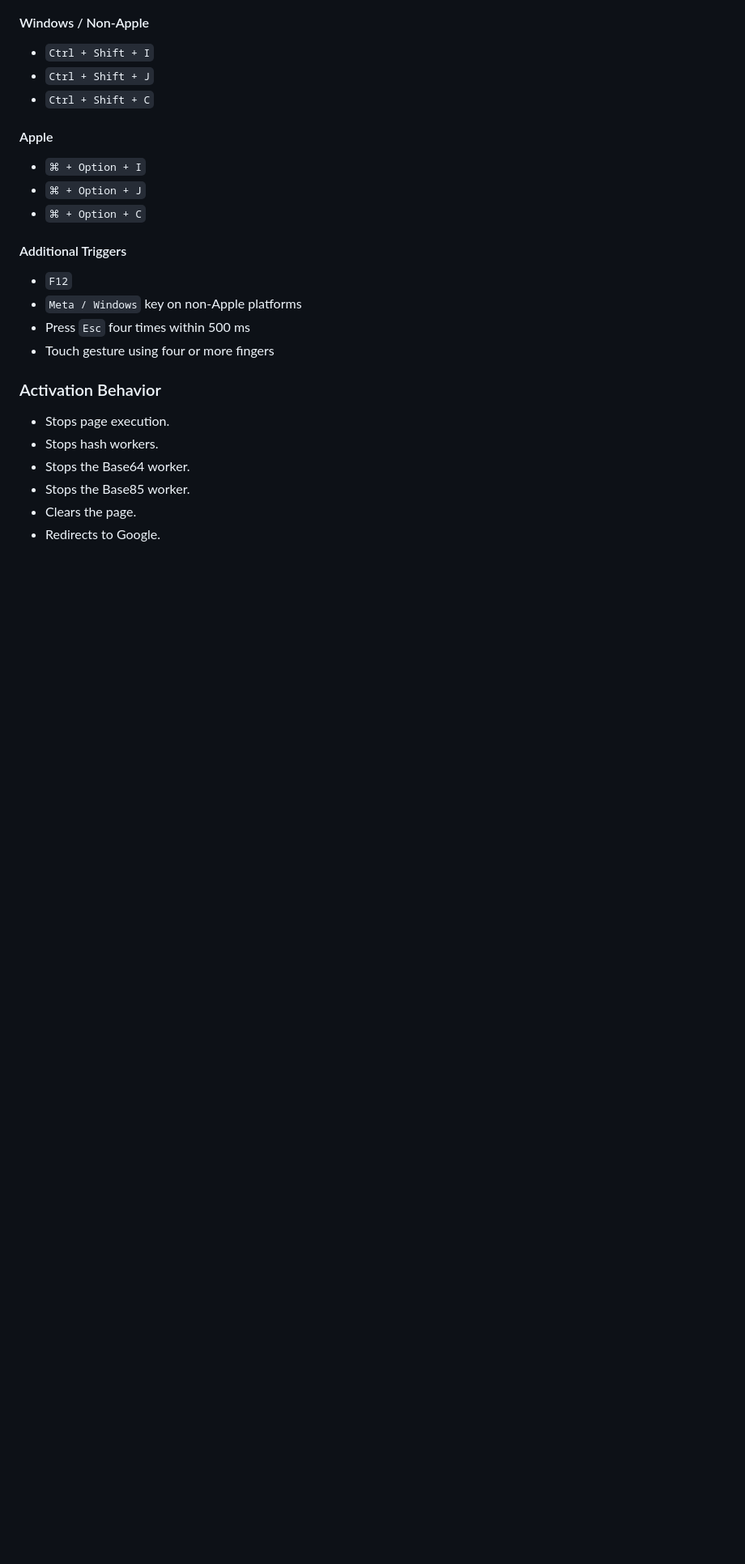
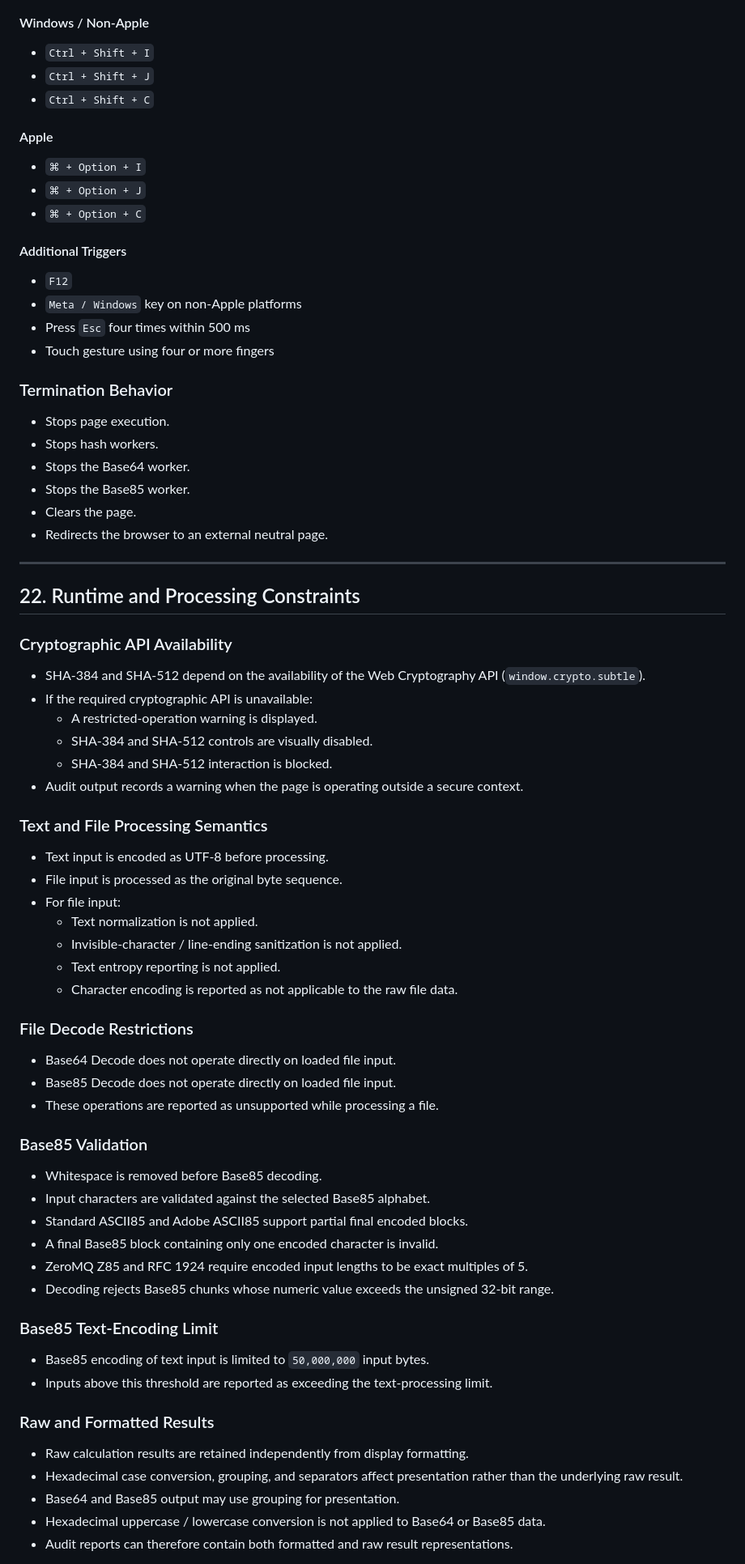
Before and after one commit to d55681000/HASH-Generator, a Markdown page: README.md, the part around one of its changes. Shown at 81% size. Rendered like a GitHub page; blank space fills up the shorter version.

```diff
--- a/README.md
+++ b/README.md
@@ -625,10 +625,56 @@ It can also remove nodes identified as:
 - Press `Esc` four times within 500 ms
 - Touch gesture using four or more fingers
 
-### Activation Behavior
+### Termination Behavior
 - Stops page execution.
 - Stops hash workers.
 - Stops the Base64 worker.
 - Stops the Base85 worker.
 - Clears the page.
-- Redirects to Google.
+- Redirects the browser to an external neutral page.
+
+---
+
+## 22. Runtime and Processing Constraints
+
+### Cryptographic API Availability
+- SHA-384 and SHA-512 depend on the availability of the Web Cryptography API (`window.crypto.subtle`).
+- If the required cryptographic API is unavailable:
+  - A restricted-operation warning is displayed.
+  - SHA-384 and SHA-512 controls are visually disabled.
+  - SHA-384 and SHA-512 interaction is blocked.
+- Audit output records a warning when the page is operating outside a secure context.
+
+### Text and File Processing Semantics
+- Text input is encoded as UTF-8 before processing.
+- File input is processed as the original byte sequence.
+- For file input:
+  - Text normalization is not applied.
+  - Invisible-character / line-ending sanitization is not applied.
+  - Text entropy reporting is not applied.
+  - Character encoding is reported as not applicable to the raw file data.
+
+### File Decode Restrictions
+- Base64 Decode does not operate directly on loaded file input.
+- Base85 Decode does not operate directly on loaded file input.
+- These operations are reported as unsupported while processing a file.
+
+### Base85 Validation
+- Whitespace is removed before Base85 decoding.
+- Input characters are validated against the selected Base85 alphabet.
+- Standard ASCII85 and Adobe ASCII85 support partial final encoded blocks.
+- A final Base85 block containing only one encoded character is invalid.
+- ZeroMQ Z85 and RFC 1924 require encoded input lengths to be exact multiples of 5.
+- Decoding rejects Base85 chunks whose numeric value exceeds the unsigned 32-bit range.
+
+### Base85 Text-Encoding Limit
+- Base85 encoding of text input is limited to `50,000,000` input bytes.
+- Inputs above this threshold are reported as exceeding the text-processing limit.
+
+### Raw and Formatted Results
+- Raw calculation results are retained independently from display formatting.
+- Hexadecimal case conversion, grouping, and separators affect presentation rather than the underlying raw result.
+- Base64 and Base85 output may use grouping for presentation.
+- Hexadecimal uppercase / lowercase conversion is not applied to Base64 or Base85 data.
+- Audit reports can therefore contain both formatted and raw result representations.
+
```
Also changed, not shown: other parts of README.md (+57 -5 lines).
